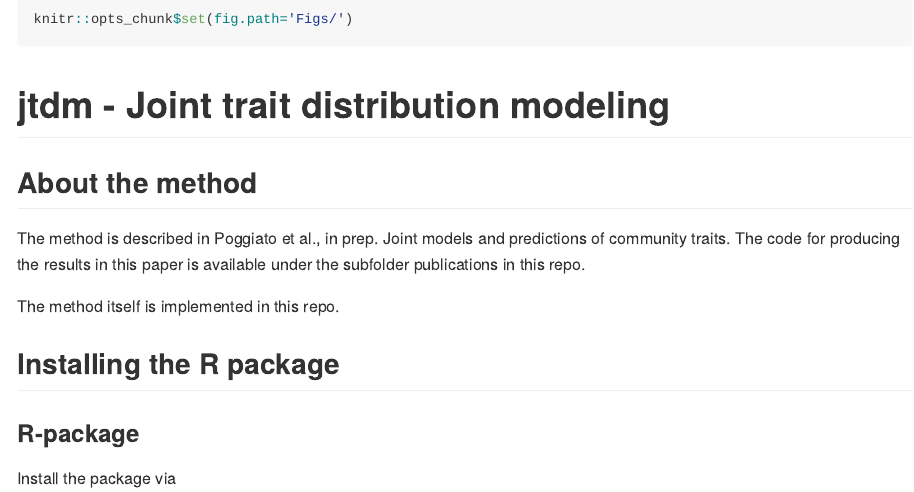
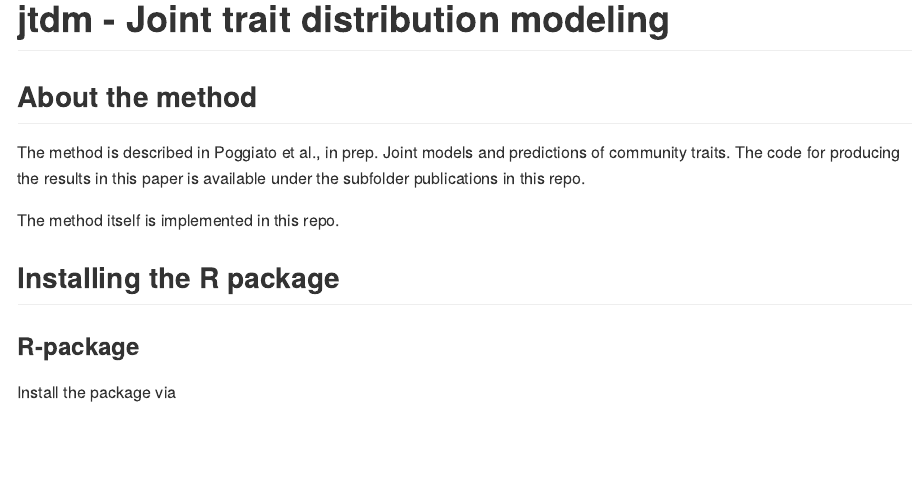
Before and after one commit to giopogg/jtdm, an R Markdown document (README.Rmd): the page in a window 1100 px wide, from its top. The pictures show the output file README.md that the author committed with the source, drawn offline in the style of GitHub; long lines of code are wrapped; badge pictures from the web are left out.

Commit message:
update md

````diff
--- a/README.Rmd
+++ b/README.Rmd
@@ -8,9 +8,6 @@ output: github_document
 knitr::opts_chunk$set(echo = TRUE)
 ```
 
-```{r global_options}
-knitr::opts_chunk$set(fig.path='Figs/')
-```
 [![Project Status: Active – The project has reached a stable, usable state and is being actively developed.](http://www.repostatus.org/badges/latest/active.svg)](http://www.repostatus.org/#active)
 [![License: GPL v3](https://img.shields.io/badge/License-GPL%20v3-blue.svg)](https://www.gnu.org/licenses/gpl-3.0)
 
````
Also changed, not shown: README.md.
